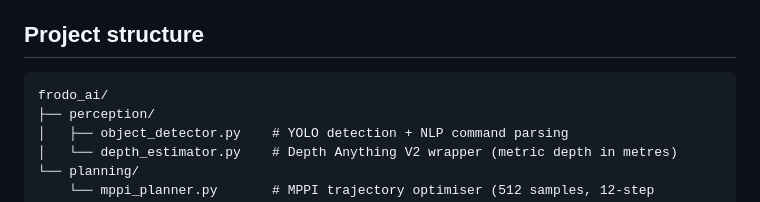
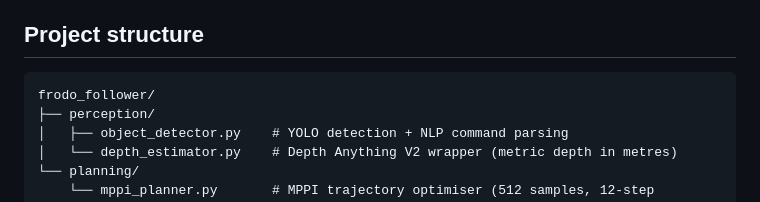
Before and after one commit to jotheesh1729/frodo-follower, a Markdown page: README.md, the part around the change. Drawn GitHub-style.

Commit message:
readme ups

````diff
--- a/README.md
+++ b/README.md
@@ -95,7 +95,7 @@ Aliases work too — "sofa" maps to couch, "fridge" to refrigerator, "phone" to
 ## Project structure
 
 ```
-frodo_ai/
+frodo_follower/
 ├── perception/
 │   ├── object_detector.py    # YOLO detection + NLP command parsing
 │   └── depth_estimator.py    # Depth Anything V2 wrapper (metric depth in metres)
````
